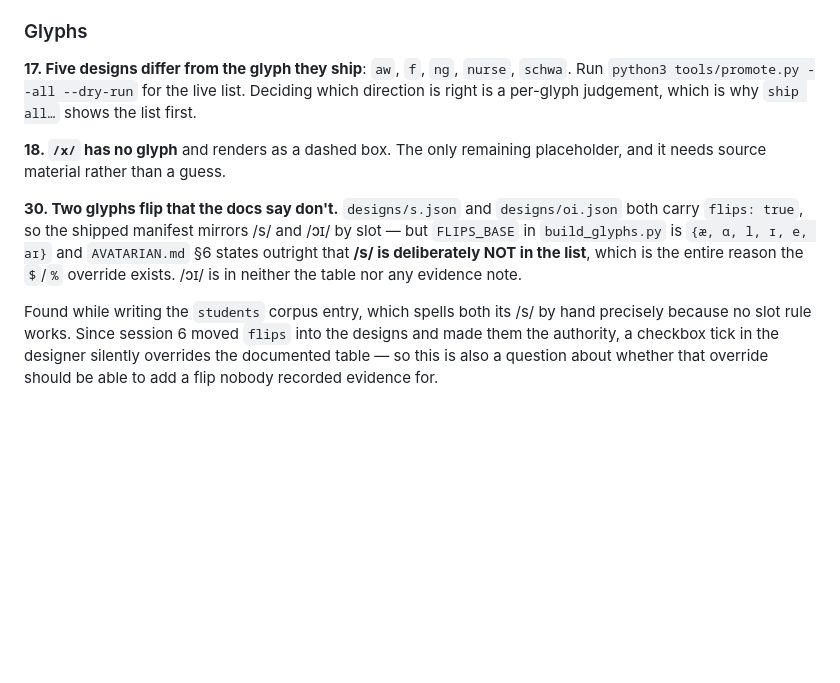
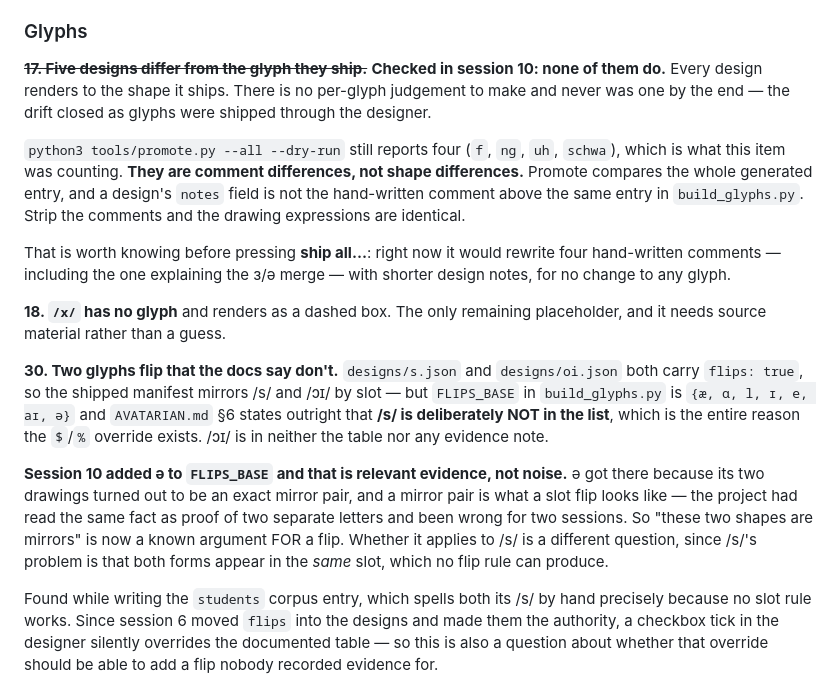
Before and after one commit to sckasturi/avatarian, a Markdown page: TODO.md, the part around the change. Rendered like a GitHub page; blank space fills up the shorter version.

Commit message:
Backlog review: item 17 was a false alarm, item 30's evidence moved
Went over TODO.md and verified the claims rather than re-reading them.
Two had gone stale.

ITEM 17 — CLOSED, AND IT WAS NEVER REAL

"Five designs differ from the glyph they ship: aw, f, ng, nurse, schwa."
Checked: none of them do. Every design renders to the shape it ships.
The drift closed as glyphs were shipped through the designer, and the
list here was never updated.

promote.py --all --dry-run still reports four (f, ng, uh, schwa), which
is what the item was counting. Those are COMMENT differences: promote
compares the whole generated entry, and a design's `notes` field is not
the hand-written comment above the same entry in build_glyphs.py. Strip
comments and the drawing expressions are byte-identical.

Recorded, because it is a live trap: pressing "ship all…" right now
would rewrite four hand-written comments — including the one explaining
the ɜ/ə merge — for no change to any glyph.

(Two measurements disagreed on the way here. Comparing each design's
rendered SVG against the shipped SVG says 15 differ; that is
lattice-generated output against hand-authored path strings, so it is
measuring formatting. Comparing the way promote does, minus comments,
is the honest test and says zero.)

ITEM 30 — QUOTED SET WAS WRONG, AND THERE IS NEW EVIDENCE

It quoted FLIPS_BASE as {æ, ɑ, l, ɪ, e, aɪ}; ə joined it today, so the
quote is now wrong. More usefully, WHY ə joined bears directly on this
item: its two drawings were an exact mirror pair, and the project had
read that as proof of two separate letters rather than one letter
flipped by slot. "These two shapes are mirrors" is now a known argument
FOR a flip.

Noted that this does not settle /s/, whose problem is the opposite —
both forms appear in the SAME slot, which no flip rule can produce.

B1's inventory re-checked: still four attested C-C blocks. The three
entries added today (cherries, on, top) contain none.

Co-Authored-By: Claude Opus 5 <noreply@anthropic.com>

```diff
--- a/TODO.md
+++ b/TODO.md
@@ -425,10 +425,21 @@ than rendered.
 
 ### Glyphs
 
-**17. Five designs differ from the glyph they ship**: `aw`, `f`, `ng`,
-`nurse`, `schwa`. Run `python3 tools/promote.py --all --dry-run` for the
-live list. Deciding which direction is right is a per-glyph judgement,
-which is why `ship all…` shows the list first.
+~~**17. Five designs differ from the glyph they ship.**~~ **Checked in
+session 10: none of them do.** Every design renders to the shape it
+ships. There is no per-glyph judgement to make and never was one by the
+end — the drift closed as glyphs were shipped through the designer.
+
+`python3 tools/promote.py --all --dry-run` still reports four (`f`,
+`ng`, `uh`, `schwa`), which is what this item was counting. **They are
+comment differences, not shape differences.** Promote compares the whole
+generated entry, and a design's `notes` field is not the hand-written
+comment above the same entry in `build_glyphs.py`. Strip the comments and
+the drawing expressions are identical.
+
+That is worth knowing before pressing **ship all…**: right now it would
+rewrite four hand-written comments — including the one explaining the
+ɜ/ə merge — with shorter design notes, for no change to any glyph.
 
 **18. `/x/` has no glyph** and renders as a dashed box. The only
 remaining placeholder, and it needs source material rather than a guess.
@@ -436,9 +447,19 @@ remaining placeholder, and it needs source material rather than a guess.
 **30. Two glyphs flip that the docs say don't.** `designs/s.json` and
 `designs/oi.json` both carry `flips: true`, so the shipped manifest
 mirrors /s/ and /ɔɪ/ by slot — but `FLIPS_BASE` in `build_glyphs.py` is
-`{æ, ɑ, l, ɪ, e, aɪ}` and `AVATARIAN.md` §6 states outright that **/s/ is
-deliberately NOT in the list**, which is the entire reason the `$`/`%`
-override exists. /ɔɪ/ is in neither the table nor any evidence note.
+`{æ, ɑ, l, ɪ, e, aɪ, ə}` and `AVATARIAN.md` §6 states outright that
+**/s/ is deliberately NOT in the list**, which is the entire reason the
+`$`/`%` override exists. /ɔɪ/ is in neither the table nor any evidence
+note.
+
+**Session 10 added ə to `FLIPS_BASE` and that is relevant evidence, not
+noise.** ə got there because its two drawings turned out to be an exact
+mirror pair, and a mirror pair is what a slot flip looks like — the
+project had read the same fact as proof of two separate letters and been
+wrong for two sessions. So "these two shapes are mirrors" is now a known
+argument FOR a flip. Whether it applies to /s/ is a different question,
+since /s/'s problem is that both forms appear in the *same* slot, which
+no flip rule can produce.
 
 Found while writing the `students` corpus entry, which spells both its
 /s/ by hand precisely because no slot rule works. Since session 6 moved
```
